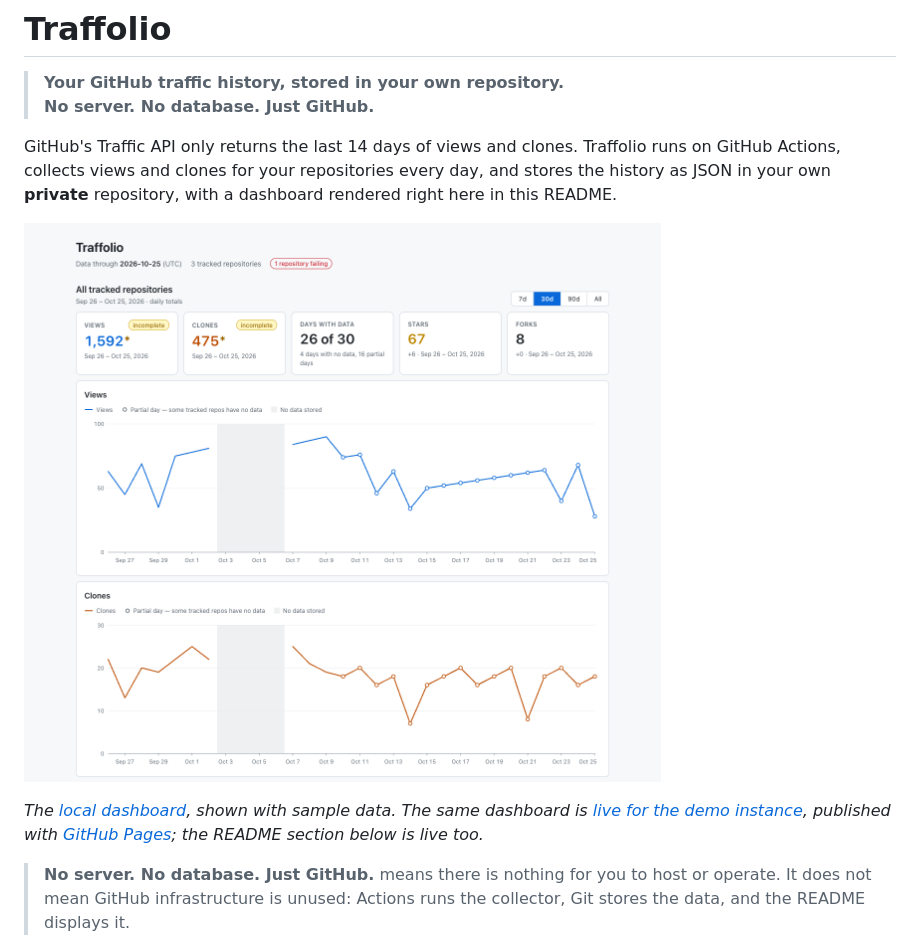
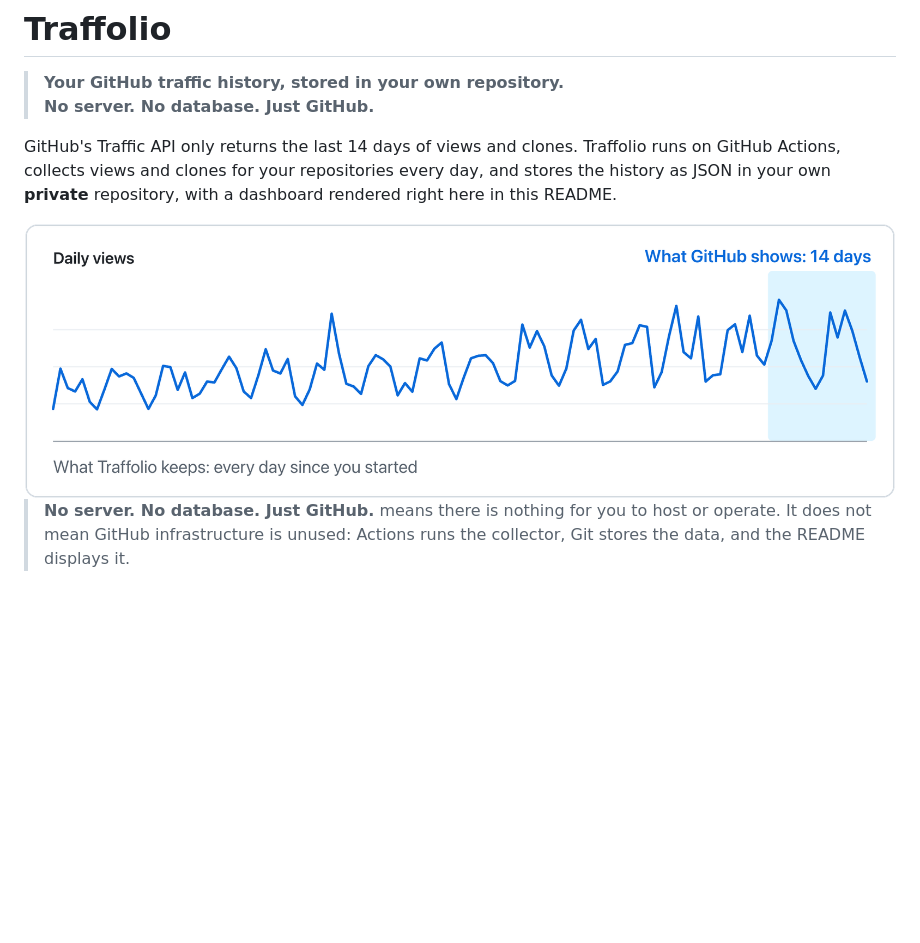
Before and after one commit to zeikar/traffolio, a Markdown page: README.md, the part around one of its changes. GitHub-like rendering; pictures changed too: docs/dashboard.png, docs/hero-light.png (added); blank space fills up the shorter version.

Commit message:
docs: open the README with a light/dark hero chart; move the dashboard screenshot to its section
The hero shows the 14 days GitHub returns against the history Traffolio
keeps. The dashboard screenshot is retaken from 90 days of continuous
sample data, without the gaps and failures the test fixture needs.

```diff
--- a/README.md
+++ b/README.md
@@ -5,9 +5,10 @@
 
 GitHub's Traffic API only returns the last 14 days of views and clones. Traffolio runs on GitHub Actions, collects views and clones for your repositories every day, and stores the history as JSON in your own **private** repository, with a dashboard rendered right here in this README.
 
-![Traffolio's local dashboard with sample data: Views and Clones charts over 30 days, summary cards and star history](docs/dashboard.png)
-
-*The [local dashboard](#local-dashboard), shown with sample data. The same dashboard is [live for the demo instance](https://zeikar.dev/traffolio-demo/), published with [GitHub Pages](#github-pages-dashboard); the README section below is live too.*
+<picture>
+  <source media="(prefers-color-scheme: dark)" srcset="docs/hero-dark.png">
+  <img alt="A daily views line chart: GitHub shows only the last 14 days, while Traffolio keeps every day since you started" src="docs/hero-light.png">
+</picture>
 
 > **No server. No database. Just GitHub.** means there is nothing for you to host or operate. It does not mean GitHub infrastructure is unused: Actions runs the collector, Git stores the data, and the README displays it.
 
```
Also changed, not shown: other parts of README.md (+4 -0 lines), docs/hero-dark.png (added), 1 other file.
